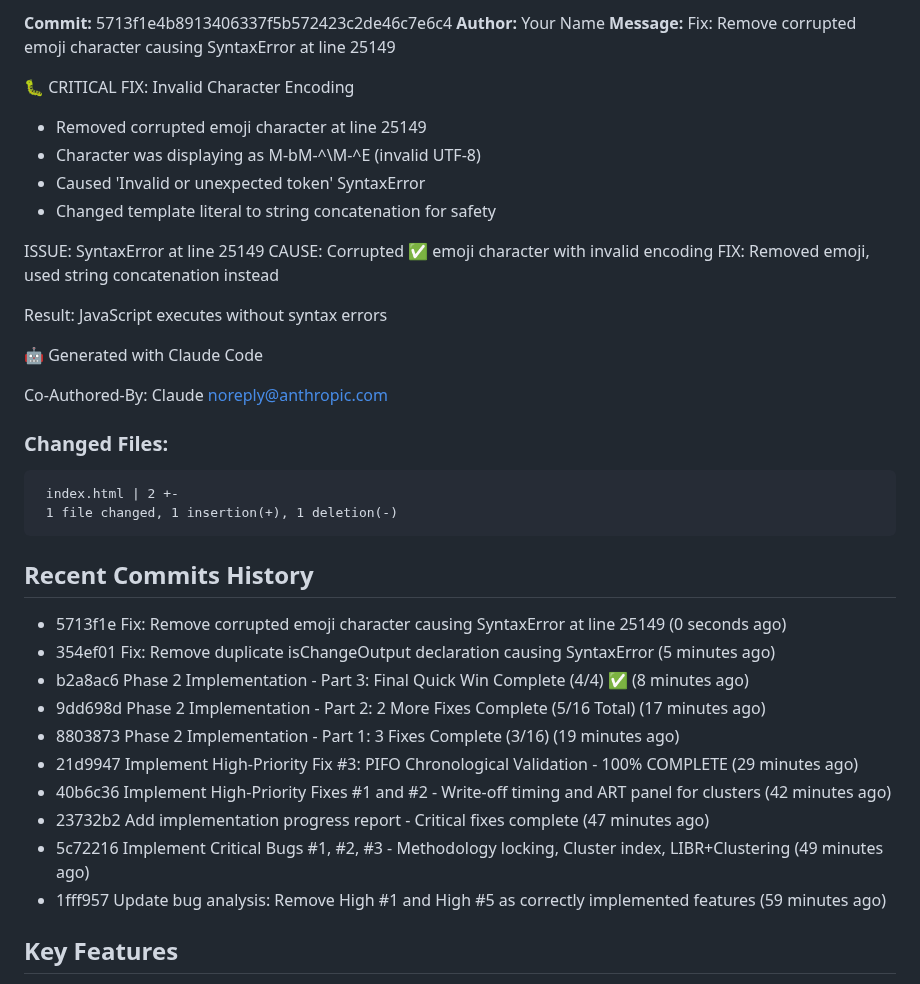
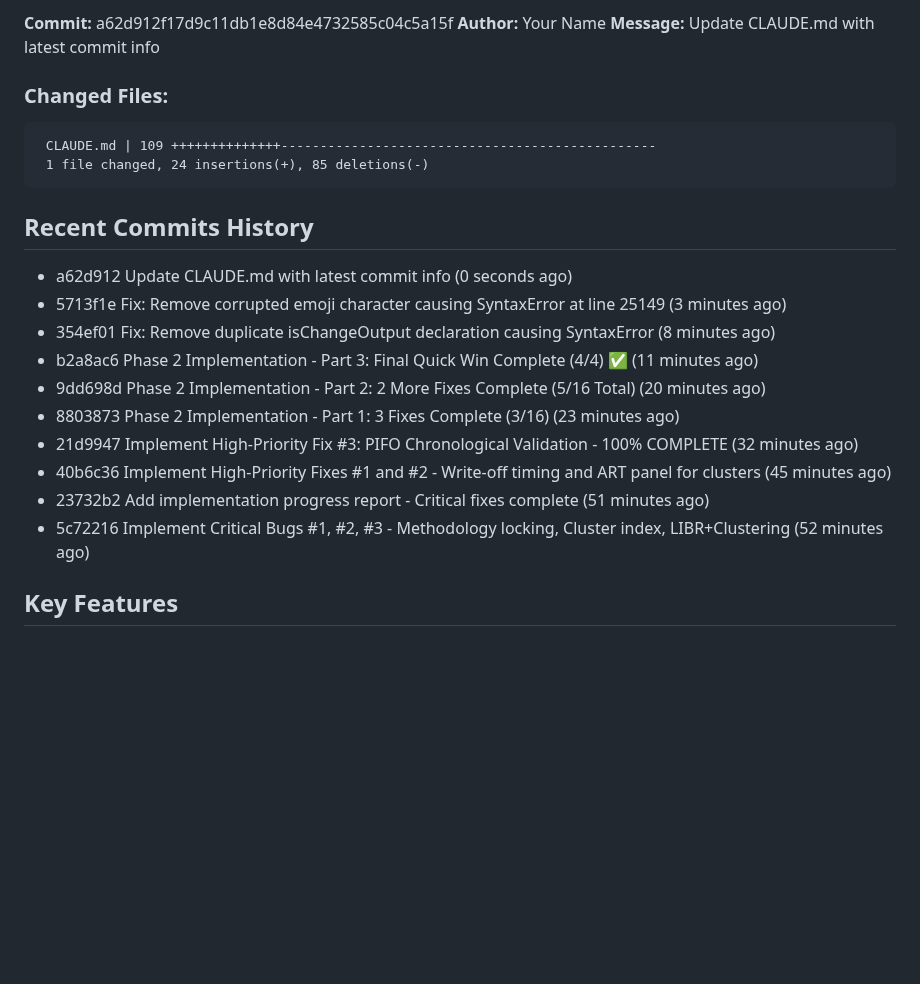
Before and after one commit to JGooseK41/batsTool, a Markdown page: CLAUDE.md, the part around one of its changes. Drawn GitHub-style; blank space fills up the shorter version.

Commit message:
Update CLAUDE.md (auto-update from commit hook)

````diff
--- a/CLAUDE.md
+++ b/CLAUDE.md
@@ -7,42 +7,26 @@ B.A.T.S. (Block Audit Tracing Standard) is a blockchain investigation tool for t
 
-**Commit:** 5713f1e4b8913406337f5b572423c2de46c7e6c4
+**Commit:** a62d912f17d9c11db1e8d84e4732585c04c5a15f
 **Author:** Your Name
-**Message:** Fix: Remove corrupted emoji character causing SyntaxError at line 25149
-
-🐛 CRITICAL FIX: Invalid Character Encoding
-- Removed corrupted emoji character at line 25149
-- Character was displaying as M-bM-^\M-^E (invalid UTF-8)
-- Caused 'Invalid or unexpected token' SyntaxError
-- Changed template literal to string concatenation for safety
-
-ISSUE: SyntaxError at line 25149
-CAUSE: Corrupted ✅ emoji character with invalid encoding
-FIX: Removed emoji, used string concatenation instead
-
-Result: JavaScript executes without syntax errors
-
-🤖 Generated with Claude Code
-
-Co-Authored-By: Claude <noreply@anthropic.com>
+**Message:** Update CLAUDE.md with latest commit info
 
 ### Changed Files:
 ```
- index.html | 2 +-
- 1 file changed, 1 insertion(+), 1 deletion(-)
+ CLAUDE.md | 109 ++++++++++++++------------------------------------------------
+ 1 file changed, 24 insertions(+), 85 deletions(-)
 ```
 
 ## Recent Commits History
 
-- 5713f1e Fix: Remove corrupted emoji character causing SyntaxError at line 25149 (0 seconds ago)
-- 354ef01 Fix: Remove duplicate isChangeOutput declaration causing SyntaxError (5 minutes ago)
-- b2a8ac6 Phase 2 Implementation - Part 3: Final Quick Win Complete (4/4) ✅ (8 minutes ago)
-- 9dd698d Phase 2 Implementation - Part 2: 2 More Fixes Complete (5/16 Total) (17 minutes ago)
-- 8803873 Phase 2 Implementation - Part 1: 3 Fixes Complete (3/16) (19 minutes ago)
-- 21d9947 Implement High-Priority Fix #3: PIFO Chronological Validation - 100% COMPLETE (29 minutes ago)
-- 40b6c36 Implement High-Priority Fixes #1 and #2 - Write-off timing and ART panel for clusters (42 minutes ago)
-- 23732b2 Add implementation progress report - Critical fixes complete (47 minutes ago)
-- 5c72216 Implement Critical Bugs #1, #2, #3 - Methodology locking, Cluster index, LIBR+Clustering (49 minutes ago)
-- 1fff957 Update bug analysis: Remove High #1 and High #5 as correctly implemented features (59 minutes ago)
+- a62d912 Update CLAUDE.md with latest commit info (0 seconds ago)
+- 5713f1e Fix: Remove corrupted emoji character causing SyntaxError at line 25149 (3 minutes ago)
+- 354ef01 Fix: Remove duplicate isChangeOutput declaration causing SyntaxError (8 minutes ago)
+- b2a8ac6 Phase 2 Implementation - Part 3: Final Quick Win Complete (4/4) ✅ (11 minutes ago)
+- 9dd698d Phase 2 Implementation - Part 2: 2 More Fixes Complete (5/16 Total) (20 minutes ago)
+- 8803873 Phase 2 Implementation - Part 1: 3 Fixes Complete (3/16) (23 minutes ago)
+- 21d9947 Implement High-Priority Fix #3: PIFO Chronological Validation - 100% COMPLETE (32 minutes ago)
+- 40b6c36 Implement High-Priority Fixes #1 and #2 - Write-off timing and ART panel for clusters (45 minutes ago)
+- 23732b2 Add implementation progress report - Critical fixes complete (51 minutes ago)
+- 5c72216 Implement Critical Bugs #1, #2, #3 - Methodology locking, Cluster index, LIBR+Clustering (52 minutes ago)
 
 ## Key Features
 
````
Also changed, not shown: other parts of CLAUDE.md (+1 -1 lines).
